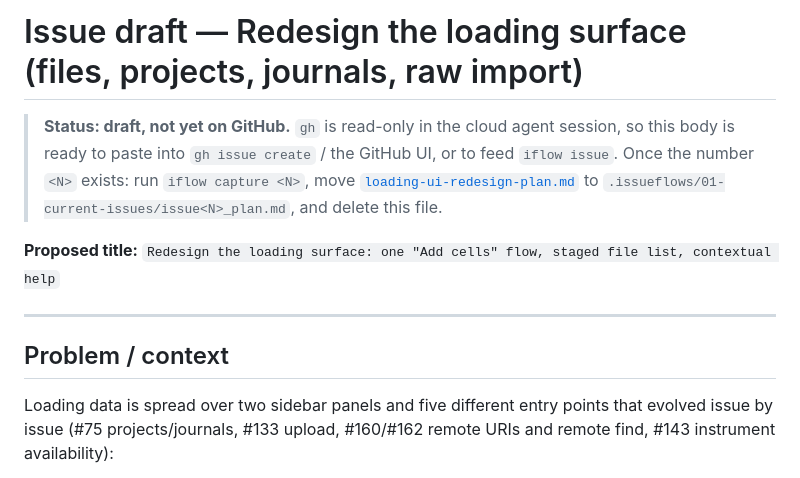
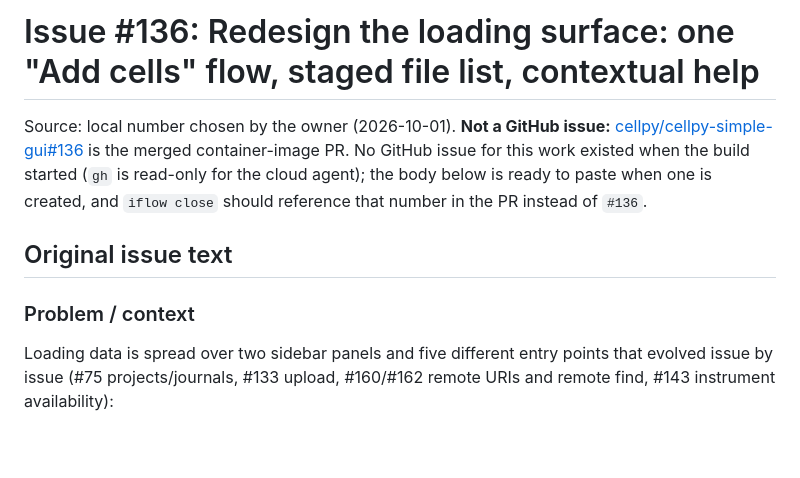
Before and after one commit to cellpy/cellpy-simple-gui, a Markdown page: .issueflows/01-current-issues/issue136_original.md, the part around one of its changes. GitHub-like rendering; blank space fills up the shorter version.

```diff
--- a/.issueflows/04-designs-and-guides/loading-ui-redesign-issue-draft.md
+++ b/.issueflows/01-current-issues/issue136_original.md
@@ -1,17 +1,15 @@
-# Issue draft — Redesign the loading surface (files, projects, journals, raw import)
+# Issue #136: Redesign the loading surface: one "Add cells" flow, staged file list, contextual help
 
-> **Status: draft, not yet on GitHub.** `gh` is read-only in the cloud agent
-> session, so this body is ready to paste into `gh issue create` / the GitHub
-> UI, or to feed `iflow issue`. Once the number `<N>` exists: run
-> `iflow capture <N>`, move
-> [`loading-ui-redesign-plan.md`](loading-ui-redesign-plan.md) to
-> `.issueflows/01-current-issues/issue<N>_plan.md`, and delete this file.
+Source: local number chosen by the owner (2026-10-01). **Not a GitHub issue:**
+[cellpy/cellpy-simple-gui#136](https://github.com/cellpy/cellpy-simple-gui/pull/136)
+is the merged container-image PR. No GitHub issue for this work existed when
+the build started (`gh` is read-only for the cloud agent); the body below is
+ready to paste when one is created, and `iflow close` should reference that
+number in the PR instead of `#136`.
 
-**Proposed title:** `Redesign the loading surface: one "Add cells" flow, staged file list, contextual help`
+## Original issue text
 
----
-
-## Problem / context
+### Problem / context
 
 Loading data is spread over two sidebar panels and five different entry points
 that evolved issue by issue (#75 projects/journals, #133 upload, #160/#162
```
Also changed, not shown: other parts of .issueflows/01-current-issues/issue136_original.md (+3 -3 lines), .issueflows/01-current-issues/issue136_plan.md (renamed from .issueflows/04-designs-and-guides/loading-ui-redesign-plan.md, +6 -7 lines), .issueflows/01-current-issues/issue136_status.md (added, +40 -0 lines).
